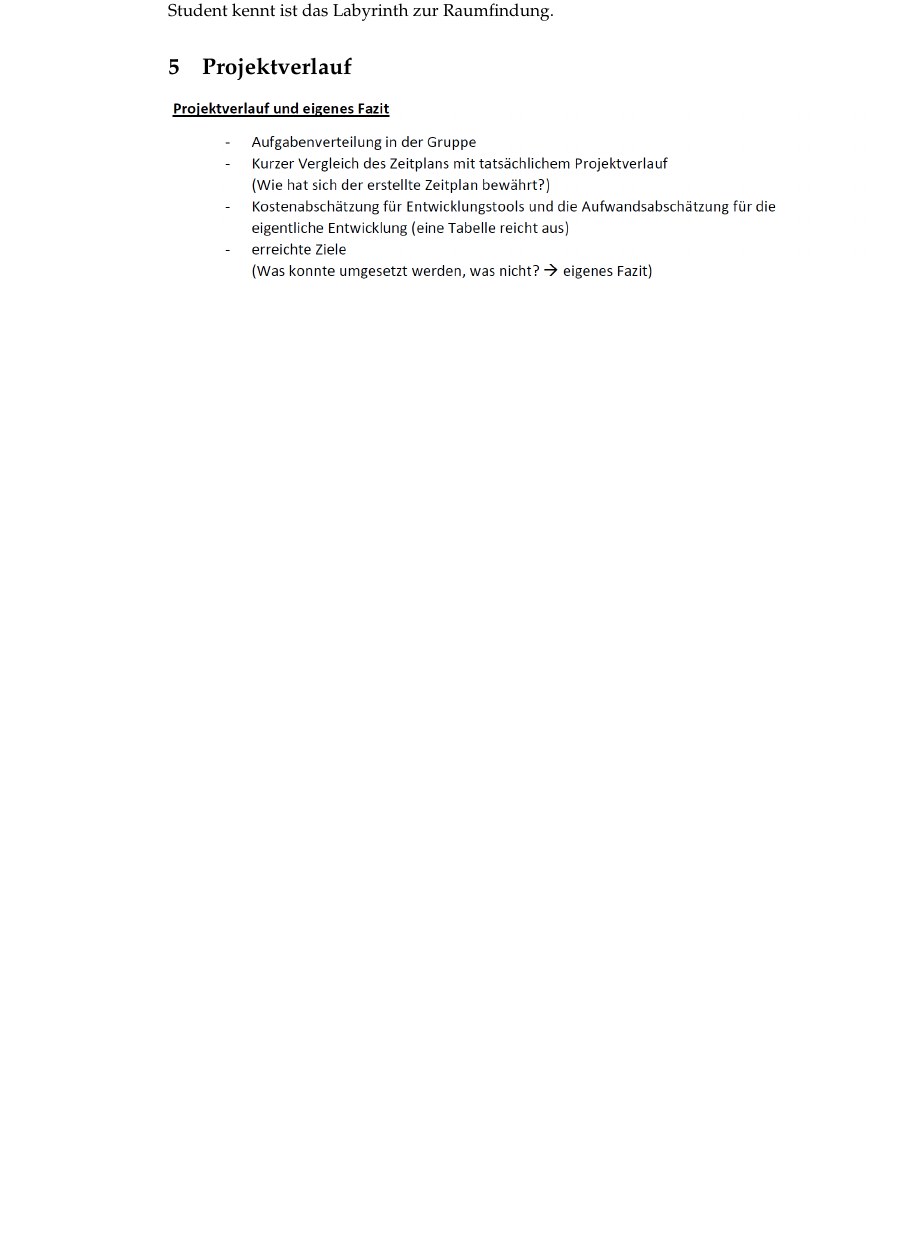
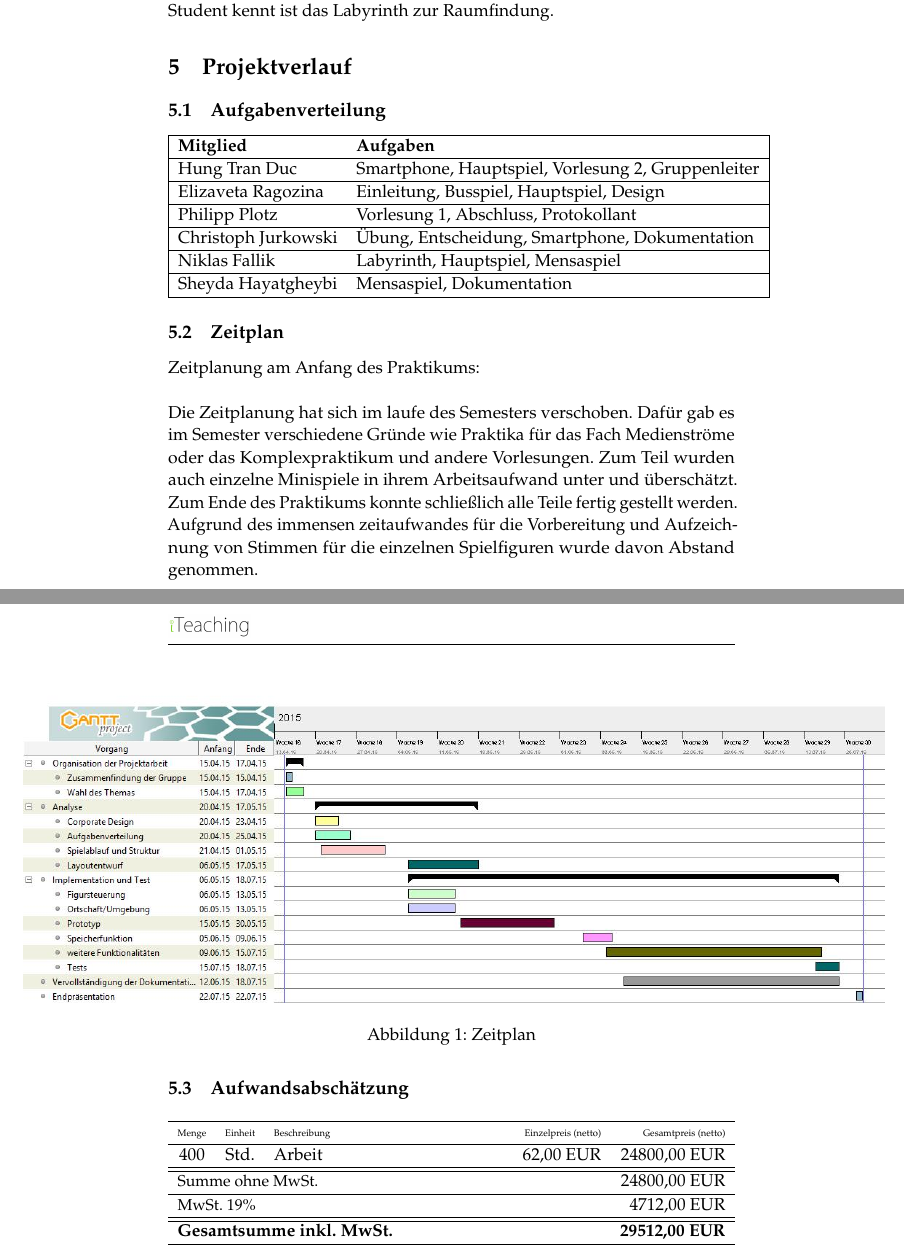
Before and after one commit to elizavetaRa/iTeach, a LaTeX paper (doc/Dokumentation/Latex/Dokumentation.tex): part of page 15 of 18 before the commit and two parts of pages 15 and 16 of 20 after it, the two joined at a grey line, cut so that both start at the same text, the shorter picture padded with empty space. Compiled offline with pdfLaTeX.

Commit message:
Update Doku, Land ist vielleicht doch in Sicht, bitte alle mal die Aufgabenverteilung checken

```diff
--- a/doc/Dokumentation/Latex/Dokumentation.tex
+++ b/doc/Dokumentation/Latex/Dokumentation.tex
@@ -50,6 +50,8 @@
 \end{flushright}
 }
 
+\usepackage{tabularx}
+
 %-----------------------
 % Header
 %--------------------
@@ -288,3 +272,48 @@ H & Hintergrund \\
 Das Lernspiel gibt angehenden Studenten, die zwischen der Immatrikulierung und der ersten Vorlesungszeit stehen die Möglichkeit den Unialltag spielerisch in seiner Vielseitigkeit kennenzulernen. Ausgerichtet auf diesen Anspruch haben wir die Bedienungen, Texte und Aufgaben auf einem hohen Niveau, damit sie die angehenden Studenten damit identifizieren können. Neben dem spielerischen Aspekt kann das Lernspiel auch auf den Webseiten von Universitäten und Berufsorientierungsportalen zu Verfügung gestellt werden. Abiturienten können durch das Spiel Fragen wie zum Beispiel "Wie sieht der Unialltag aus?“, "Wie finde ich mich an der Uni zurecht?“ oder "Wie komme ich in Kontakt mit anderen Studenten?“ klären. Um Spielatmosphäre während des Spielens und Lernen etwas aufzulockern, Haben fiktive Elemente, wie Karlchen, welcher dem Spieler Nachts die Smartphone App empfiehlt, eingebaut. Zudem sind die Minispiele überzogene Anlehnungen an unsere eigenen Erfahrungen an das erste Semester. Ein Beispiel das jeder Student kennt ist das Labyrinth zur Raumfindung.
+
 \section{Projektverlauf}
-\includegraphics[scale=0.5]{images/projektverlauf.png}\\\\
+\subsection{Aufgabenverteilung}
+\begin{tabular}{|lp{9.0cm}|}
+\hline
+\textbf{Mitglied} & \textbf{Aufgaben} \\
+\hline
+Hung Tran Duc & Smartphone, Hauptspiel, Vorlesung 2, Gruppenleiter  \\
+\hline
+Elizaveta Ragozina & Einleitung, Busspiel, Hauptspiel, Design \\
+\hline
+Philipp Plotz & Vorlesung 1, Abschluss, Protokollant \\
+\hline
+Christoph Jurkowski & Übung, Entscheidung, Smartphone, Dokumentation \\
+\hline
+Niklas Fallik & Labyrinth, Hauptspiel, Mensaspiel \\
+\hline
+Sheyda Hayatgheybi & Mensaspiel, Dokumentation \\
+\hline
+
+\end{tabular}
+
+\subsection{Zeitplan}
+Zeitplanung am Anfang des Praktikums:\\
+\begin{figure}[ht]
+	\makebox[\textwidth]{
+	\includegraphics[scale=0.46]{./images/proj.jpg}}
+	\caption{Zeitplan}
+	\label{fig1}
+\end{figure} \\
+Die Zeitplanung hat sich im laufe des Semesters verschoben. Dafür gab es im Semester verschiedene Gründe wie Praktika für das Fach Medienströme oder das Komplexpraktikum und andere Vorlesungen. Zum Teil wurden auch einzelne Minispiele in ihrem Arbeitsaufwand unter und überschätzt. Zum Ende des Praktikums konnte schließlich alle Teile fertig gestellt werden. Aufgrund des immensen zeitaufwandes für die Vorbereitung und Aufzeichnung von Stimmen für die einzelnen Spielfiguren wurde davon Abstand genommen.
+
+\subsection{Aufwandsabschätzung}
+
+\vspace{5pt}
+\begin{tabularx}{\textwidth}{ccXrr}
+\hline
+%\rowcolor[gray]{.95}
+\tiny {Menge} & \tiny {Einheit} & \tiny {Beschreibung} & \tiny {Einzelpreis (netto)} & \tiny {Gesamtpreis (netto)} \\ \hline
+ 400 & Std. & Arbeit & \multicolumn{1}{r}{62,00 EUR} & \multicolumn{1}{r}{24800,00 EUR} \\ \hline \hline
+\multicolumn{ 4}{l}{\small{Summe ohne MwSt.}} & 24800,00 EUR \\ \hline
+\multicolumn{ 4}{l}{\small{MwSt. 19\% }} & 4712,00 EUR \\ \hline \hline
+\multicolumn{ 4}{l}{ \textbf{Gesamtsumme inkl. MwSt.} } & \textbf{29512,00 EUR} \\ \hline
+\end{tabularx}
+
+
+\subsection{Kostenabschätzung}
@@ -290,0 +325 @@ Das Lernspiel gibt angehenden Studenten, die zwischen der Immatrikulierung und d
+\tiny {Menge} & \tiny {Einheit} & \tiny {Beschreibung} & \tiny {Einzelpreis (netto)} & \tiny {Gesamtpreis (netto)} \\ \hline
@@ -291,3 +342,8 @@ Das Lernspiel gibt angehenden Studenten, die zwischen der Immatrikulierung und d
+\multicolumn{ 4}{l}{\small{Summe ohne MwSt.}} & 18556,56 EUR \\ \hline
+\multicolumn{ 4}{l}{\small{MwSt. 19\% }} & 3525,75 EUR \\ \hline \hline
+\multicolumn{ 4}{l}{ \textbf{Gesamtsumme inkl. MwSt.} } & \textbf{22082,31 EUR} \\ \hline
+\end{tabularx}
+
 \section{Fazit}
 \includegraphics[scale=0.5]{images/projektverlauf.png}\\\\
 
```
Also changed, not shown: doc/Dokumentation/Latex/images/proj.jpg (added), doc/Dokumentation/Latex/Dokumentation.tex (43 more changed lines), 5 other files.
